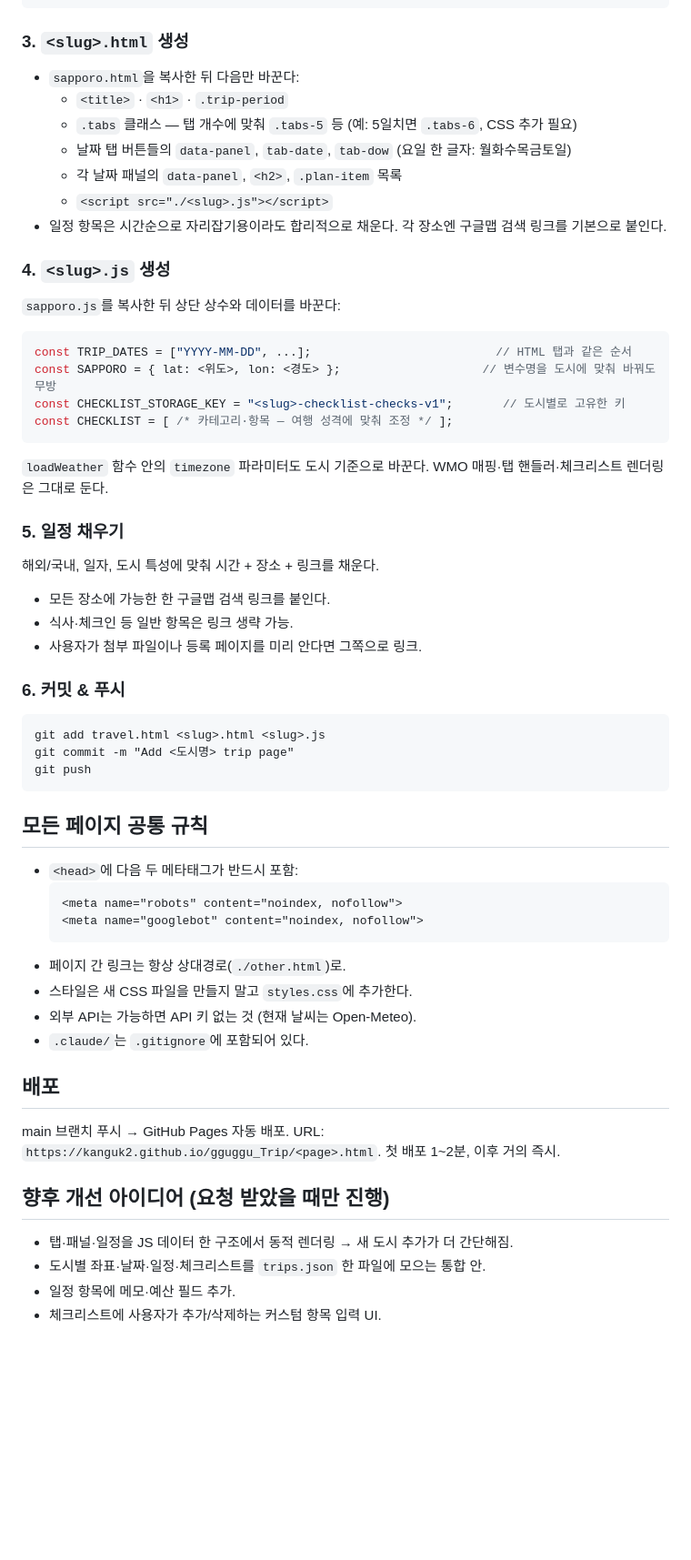
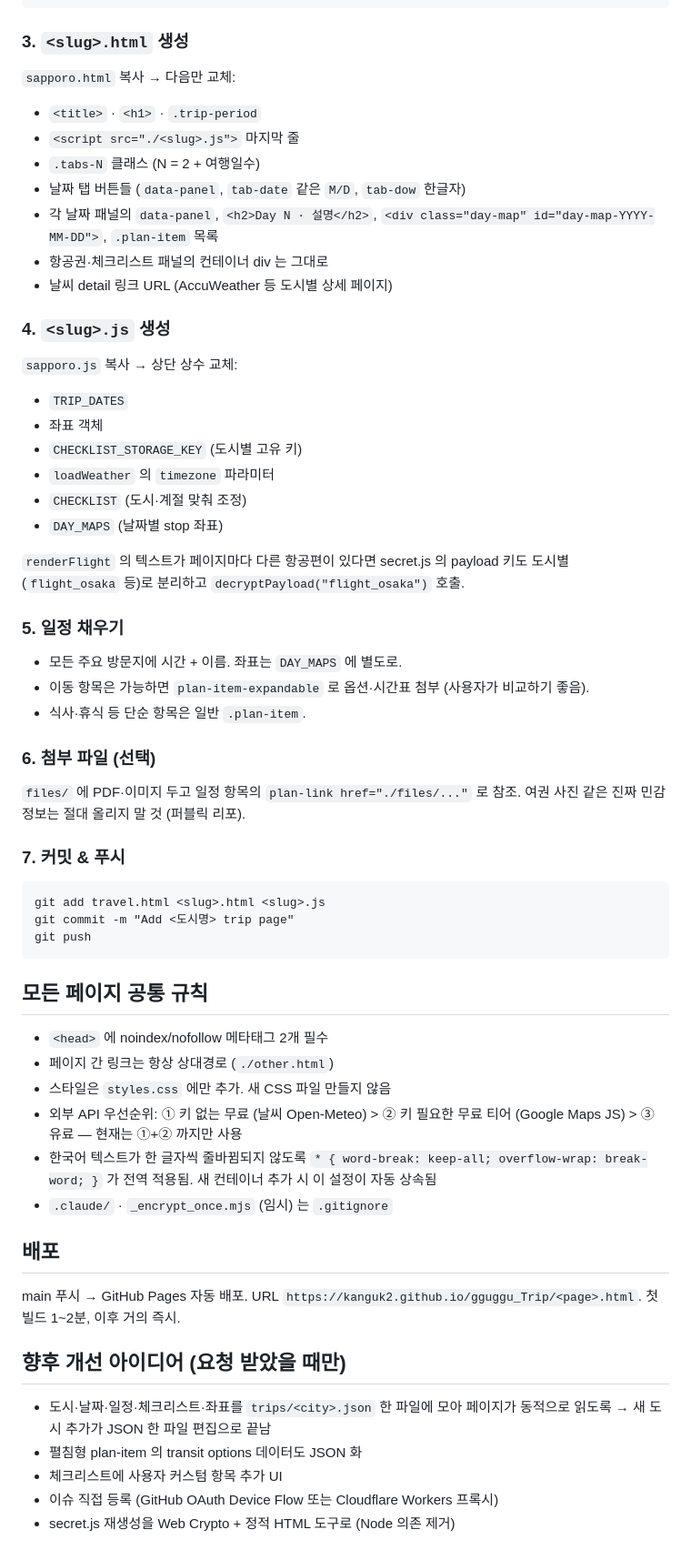
Before and after one commit to kanguk2/gguggu_Trip, a Markdown page: CLAUDE.md, the part around one of its changes. Shown at 91% size. GitHub-like rendering; blank space fills up the shorter version.

````diff
--- a/CLAUDE.md
+++ b/CLAUDE.md
@@ -135,37 +250,35 @@ const CHECKLIST = [
 ```
 
 ### 3. `<slug>.html` 생성
-
-- `sapporo.html`을 복사한 뒤 다음만 바꾼다:
-  - `<title>` · `<h1>` · `.trip-period`
-  - `.tabs` 클래스 — 탭 개수에 맞춰 `.tabs-5` 등 (예: 5일치면 `.tabs-6`, CSS 추가 필요)
-  - 날짜 탭 버튼들의 `data-panel`, `tab-date`, `tab-dow` (요일 한 글자: 월화수목금토일)
-  - 각 날짜 패널의 `data-panel`, `<h2>`, `.plan-item` 목록
-  - `<script src="./<slug>.js"></script>`
-- 일정 항목은 시간순으로 자리잡기용이라도 합리적으로 채운다. 각 장소엔 구글맵 검색 링크를 기본으로 붙인다.
+`sapporo.html` 복사 → 다음만 교체:
+- `<title>` · `<h1>` · `.trip-period`
+- `<script src="./<slug>.js">` 마지막 줄
+- `.tabs-N` 클래스 (N = 2 + 여행일수)
+- 날짜 탭 버튼들 (`data-panel`, `tab-date` 같은 `M/D`, `tab-dow` 한글자)
+- 각 날짜 패널의 `data-panel`, `<h2>Day N · 설명</h2>`, `<div class="day-map" id="day-map-YYYY-MM-DD">`, `.plan-item` 목록
+- 항공권·체크리스트 패널의 컨테이너 div 는 그대로
+- 날씨 detail 링크 URL (AccuWeather 등 도시별 상세 페이지)
 
 ### 4. `<slug>.js` 생성
+`sapporo.js` 복사 → 상단 상수 교체:
+- `TRIP_DATES`
+- 좌표 객체
+- `CHECKLIST_STORAGE_KEY` (도시별 고유 키)
+- `loadWeather` 의 `timezone` 파라미터
+- `CHECKLIST` (도시·계절 맞춰 조정)
+- `DAY_MAPS` (날짜별 stop 좌표)
 
-`sapporo.js`를 복사한 뒤 상단 상수와 데이터를 바꾼다:
-
-```js
-const TRIP_DATES = ["YYYY-MM-DD", ...];                          // HTML 탭과 같은 순서
-const SAPPORO = { lat: <위도>, lon: <경도> };                    // 변수명을 도시에 맞춰 바꿔도 무방
-const CHECKLIST_STORAGE_KEY = "<slug>-checklist-checks-v1";       // 도시별로 고유한 키
-const CHECKLIST = [ /* 카테고리·항목 — 여행 성격에 맞춰 조정 */ ];
-```
-
-`loadWeather` 함수 안의 `timezone` 파라미터도 도시 기준으로 바꾼다. WMO 매핑·탭 핸들러·체크리스트 렌더링은 그대로 둔다.
+`renderFlight` 의 텍스트가 페이지마다 다른 항공편이 있다면 secret.js 의 payload 키도 도시별 (`flight_osaka` 등)로 분리하고 `decryptPayload("flight_osaka")` 호출.
 
 ### 5. 일정 채우기
+- 모든 주요 방문지에 시간 + 이름. 좌표는 `DAY_MAPS` 에 별도로.
+- 이동 항목은 가능하면 `plan-item-expandable` 로 옵션·시간표 첨부 (사용자가 비교하기 좋음).
+- 식사·휴식 등 단순 항목은 일반 `.plan-item`.
 
-해외/국내, 일자, 도시 특성에 맞춰 시간 + 장소 + 링크를 채운다.
-- 모든 장소에 가능한 한 구글맵 검색 링크를 붙인다.
-- 식사·체크인 등 일반 항목은 링크 생략 가능.
-- 사용자가 첨부 파일이나 등록 페이지를 미리 안다면 그쪽으로 링크.
+### 6. 첨부 파일 (선택)
+`files/` 에 PDF·이미지 두고 일정 항목의 `plan-link href="./files/..."` 로 참조. 여권 사진 같은 진짜 민감 정보는 절대 올리지 말 것 (퍼블릭 리포).
 
-### 6. 커밋 & 푸시
-
+### 7. 커밋 & 푸시
 ```
 git add travel.html <slug>.html <slug>.js
 git commit -m "Add <도시명> trip page"
@@ -174,23 +287,21 @@ git push
 
 ## 모든 페이지 공통 규칙
 
-- `<head>`에 다음 두 메타태그가 반드시 포함:
-  ```html
-  <meta name="robots" content="noindex, nofollow">
-  <meta name="googlebot" content="noindex, nofollow">
-  ```
-- 페이지 간 링크는 항상 상대경로(`./other.html`)로.
-- 스타일은 새 CSS 파일을 만들지 말고 `styles.css`에 추가한다.
-- 외부 API는 가능하면 API 키 없는 것 (현재 날씨는 Open-Meteo).
-- `.claude/`는 `.gitignore`에 포함되어 있다.
+- `<head>` 에 noindex/nofollow 메타태그 2개 필수
+- 페이지 간 링크는 항상 상대경로 (`./other.html`)
+- 스타일은 `styles.css` 에만 추가. 새 CSS 파일 만들지 않음
+- 외부 API 우선순위: ① 키 없는 무료 (날씨 Open-Meteo) > ② 키 필요한 무료 티어 (Google Maps JS) > ③ 유료 — 현재는 ①+② 까지만 사용
+- 한국어 텍스트가 한 글자씩 줄바뀜되지 않도록 `* { word-break: keep-all; overflow-wrap: break-word; }` 가 전역 적용됨. 새 컨테이너 추가 시 이 설정이 자동 상속됨
+- `.claude/` · `_encrypt_once.mjs` (임시) 는 `.gitignore`
 
 ## 배포
 
-main 브랜치 푸시 → GitHub Pages 자동 배포. URL: `https://kanguk2.github.io/gguggu_Trip/<page>.html`. 첫 배포 1~2분, 이후 거의 즉시.
+main 푸시 → GitHub Pages 자동 배포. URL `https://kanguk2.github.io/gguggu_Trip/<page>.html`. 첫 빌드 1~2분, 이후 거의 즉시.
 
-## 향후 개선 아이디어 (요청 받았을 때만 진행)
+## 향후 개선 아이디어 (요청 받았을 때만)
 
-- 탭·패널·일정을 JS 데이터 한 구조에서 동적 렌더링 → 새 도시 추가가 더 간단해짐.
-- 도시별 좌표·날짜·일정·체크리스트를 `trips.json` 한 파일에 모으는 통합 안.
-- 일정 항목에 메모·예산 필드 추가.
-- 체크리스트에 사용자가 추가/삭제하는 커스텀 항목 입력 UI.
+- 도시·날짜·일정·체크리스트·좌표를 `trips/<city>.json` 한 파일에 모아 페이지가 동적으로 읽도록 → 새 도시 추가가 JSON 한 파일 편집으로 끝남
+- 펼침형 plan-item 의 transit options 데이터도 JSON 화
+- 체크리스트에 사용자 커스텀 항목 추가 UI
+- 이슈 직접 등록 (GitHub OAuth Device Flow 또는 Cloudflare Workers 프록시)
+- secret.js 재생성을 Web Crypto + 정적 HTML 도구로 (Node 의존 제거)
````
Also changed, not shown: other parts of CLAUDE.md (+196 -81 lines).
